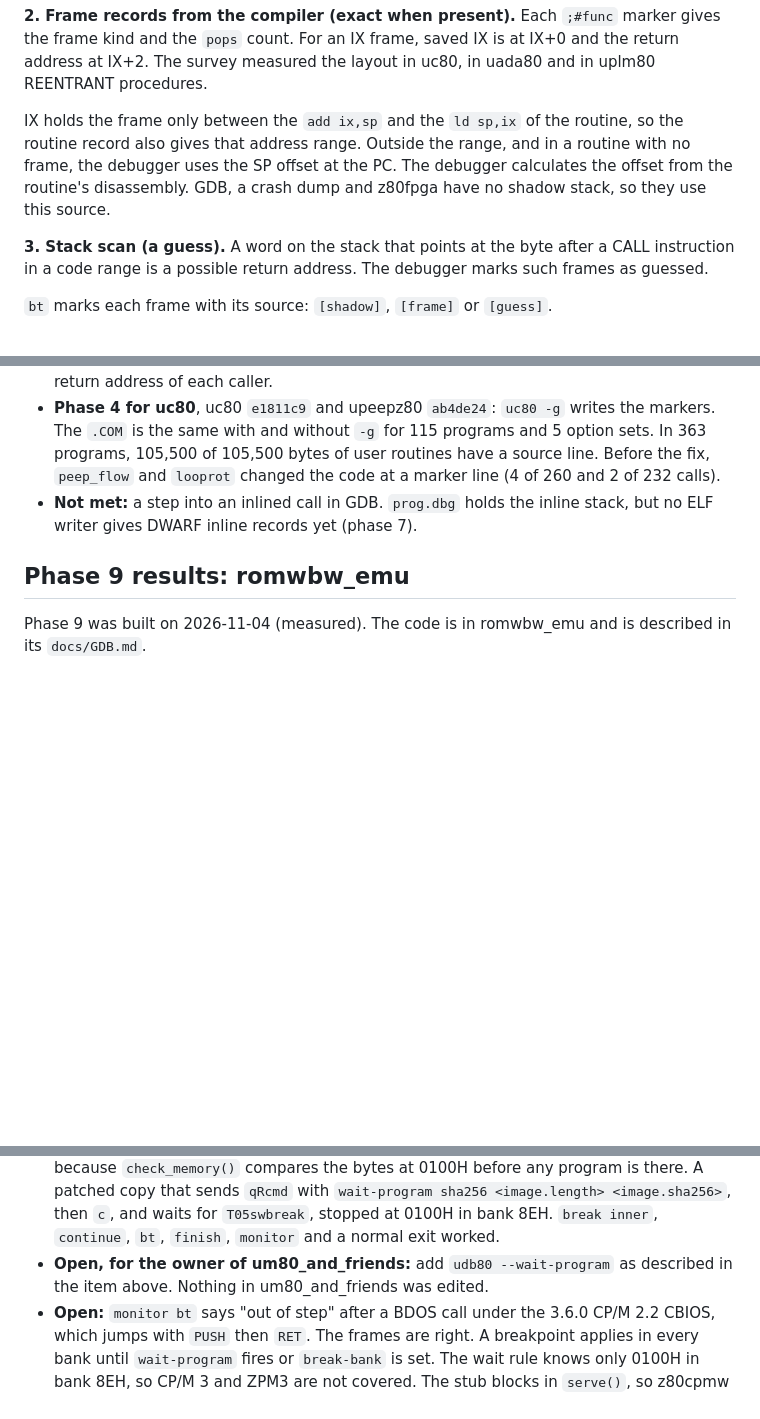
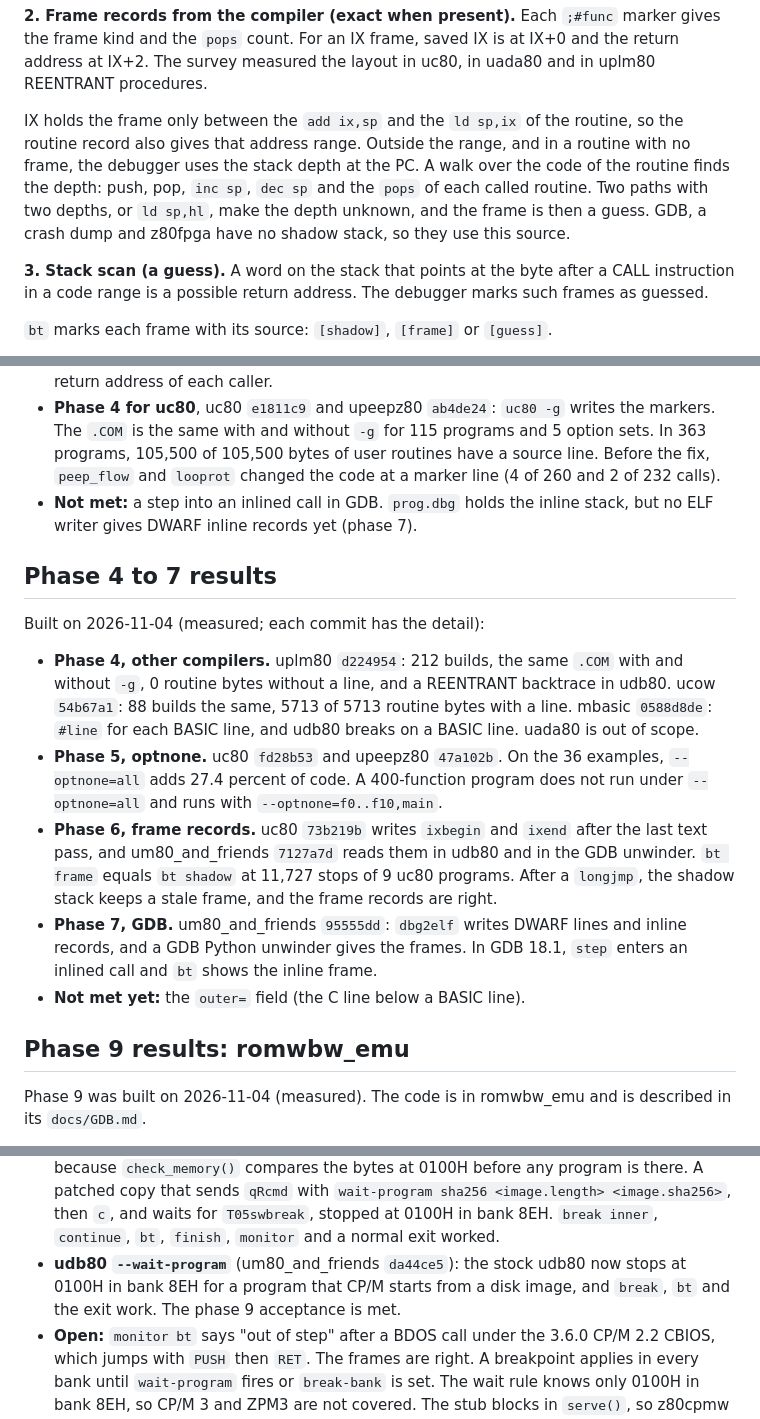
Before and after one commit to avwohl/cpmemu, a Markdown page: docs/debugger_plan.md, 3 parts joined by grey strips. GitHub-like rendering; blank space fills up the shorter version.

Commit message:
docs: record the results of phases 4 to 7 and of udb80 --wait-program in the debugger plan
uplm80 d224954, ucow 54b67a1 and mbasic 0588d8de for phase 4; uc80
fd28b53 and upeepz80 47a102b for optnone; uc80 73b219b and
um80_and_friends 7127a7d for frame records; um80_and_friends 95555dd
for dbg2elf and the GDB unwinder; um80_and_friends da44ce5 closes the
phase 9 acceptance.  D7 source 2 now says how the stack depth is found:
a walk over the routine's code, not an SP offset from the disassembly.

Co-Authored-By: Claude Opus 5.5 <noreply@anthropic.com>

```diff
--- a/docs/debugger_plan.md
+++ b/docs/debugger_plan.md
@@ -383,9 +383,11 @@ layout in uc80, in uada80 and in uplm80 REENTRANT procedures.
 IX holds the frame
 only between the `add ix,sp` and the `ld sp,ix` of the routine, so the
 routine record also gives that address range. Outside the range, and in
-a routine with no frame, the debugger uses the SP offset at the PC. The
-debugger calculates the offset from the routine's disassembly. GDB, a
-crash dump and z80fpga have no shadow stack, so they use this source.
+a routine with no frame, the debugger uses the stack depth at the PC. A
+walk over the code of the routine finds the depth: push, pop, `inc sp`,
+`dec sp` and the `pops` of each called routine. Two paths with two depths,
+or `ld sp,hl`, make the depth unknown, and the frame is then a guess. GDB,
+a crash dump and z80fpga have no shadow stack, so they use this source.
 
 **3. Stack scan (a guess).** A word on the stack that points at the byte
 after a CALL instruction in a code range is a possible return address. The
@@ -950,6 +952,29 @@ Milestone A was built on 2026-11-04 (measured):
 - **Not met:** a step into an inlined call in GDB. `prog.dbg` holds the
   inline stack, but no ELF writer gives DWARF inline records yet (phase 7).
 
+## Phase 4 to 7 results
+
+Built on 2026-11-04 (measured; each commit has the detail):
+
+- **Phase 4, other compilers.** uplm80 `d224954`: 212 builds, the same
+  `.COM` with and without `-g`, 0 routine bytes without a line, and a
+  REENTRANT backtrace in udb80. ucow `54b67a1`: 88 builds the same, 5713 of
+  5713 routine bytes with a line. mbasic `0588d8de`: `#line` for each BASIC
+  line, and udb80 breaks on a BASIC line. uada80 is out of scope.
+- **Phase 5, optnone.** uc80 `fd28b53` and upeepz80 `47a102b`. On the 36
+  examples, `--optnone=all` adds 27.4 percent of code. A 400-function
+  program does not run under `--optnone=all` and runs with
+  `--optnone=f0..f10,main`.
+- **Phase 6, frame records.** uc80 `73b219b` writes `ixbegin` and `ixend`
+  after the last text pass, and um80_and_friends `7127a7d` reads them in
+  udb80 and in the GDB unwinder. `bt frame` equals `bt shadow` at 11,727
+  stops of 9 uc80 programs. After a `longjmp`, the shadow stack keeps a
+  stale frame, and the frame records are right.
+- **Phase 7, GDB.** um80_and_friends `95555dd`: `dbg2elf` writes DWARF lines
+  and inline records, and a GDB Python unwinder gives the frames. In GDB
+  18.1, `step` enters an inlined call and `bt` shows the inline frame.
+- **Not met yet:** the `outer=` field (the C line below a BASIC line).
+
 ## Phase 9 results: romwbw_emu
 
 Phase 9 was built on 2026-11-04 (measured). The code is in romwbw_emu and is
@@ -982,8 +1007,9 @@ described in its `docs/GDB.md`.
   `wait-program sha256 <image.length> <image.sha256>`, then `c`, and waits for
   `T05swbreak`, stopped at 0100H in bank 8EH. `break inner`, `continue`, `bt`,
   `finish`, `monitor` and a normal exit worked.
-- **Open, for the owner of um80_and_friends:** add `udb80 --wait-program` as
-  described in the item above. Nothing in um80_and_friends was edited.
+- **udb80 `--wait-program`** (um80_and_friends `da44ce5`): the stock udb80
+  now stops at 0100H in bank 8EH for a program that CP/M starts from a disk
+  image, and `break`, `bt` and the exit work. The phase 9 acceptance is met.
 - **Open:** `monitor bt` says "out of step" after a BDOS call under the 3.6.0
   CP/M 2.2 CBIOS, which jumps with `PUSH` then `RET`. The frames are right.
   A breakpoint applies in every bank until `wait-program` fires or
```
